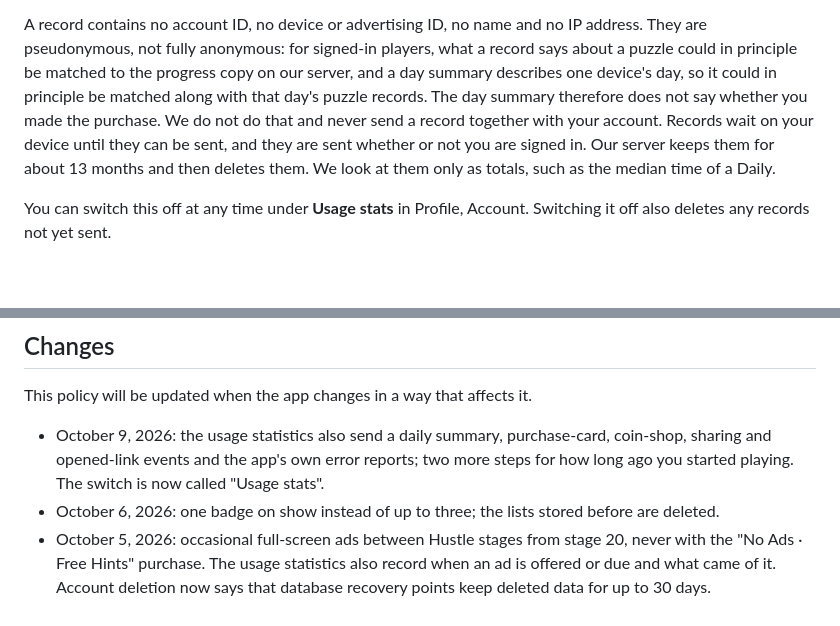
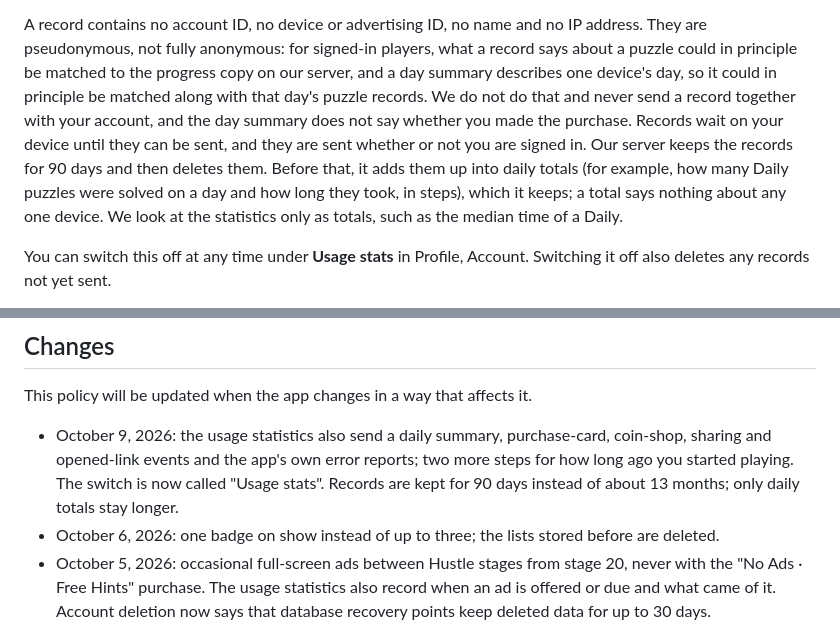
Before and after one commit to Vexury/vexury.github.io, a Markdown page: src/puzzle-hustle-privacy.md, 2 parts joined by grey strips. Rendered like a GitHub page; blank space fills up the shorter version.

Commit message:
Puzzle Hustle privacy: usage records kept 90 days, daily totals after that
Implemented with assistance from Claude Opus 5.5.

```diff
--- a/src/puzzle-hustle-privacy.md
+++ b/src/puzzle-hustle-privacy.md
@@ -191,10 +191,13 @@ for a program error (at most five a day). A record contains:
 A record contains no account ID, no device or advertising ID, no name and no IP address. They are
 pseudonymous, not fully anonymous: for signed-in players, what a record says about a puzzle could in
 principle be matched to the progress copy on our server, and a day summary describes one device's
-day, so it could in principle be matched along with that day's puzzle records. The day summary
-therefore does not say whether you made the purchase. We do not do that and never send a record together with your account. Records wait on your device until they can be sent, and they are sent whether or not you are
-signed in. Our server keeps them for about 13 months and
-then deletes them. We look at them only as totals, such as the median time of a Daily.
+day, so it could in principle be matched along with that day's puzzle records. We do not do that
+and never send a record together with your account, and the day summary does not say whether you
+made the purchase. Records wait on your device until they can be sent, and they are sent whether or
+not you are signed in. Our server keeps the records for 90 days and then deletes them. Before that,
+it adds them up into daily totals (for example, how many Daily puzzles were solved on a day and how
+long they took, in steps), which it keeps; a total says nothing about any one device. We look at
+the statistics only as totals, such as the median time of a Daily.
 
 You can switch this off at any time under **Usage stats** in Profile, Account. Switching it
 off also deletes any records not yet sent.
@@ -344,7 +347,8 @@ This policy will be updated when the app changes in a way that affects it.
 
 - October 9, 2026: the usage statistics also send a daily summary, purchase-card, coin-shop, sharing
   and opened-link events and the app's own error reports; two more steps for how long ago you
-  started playing. The switch is now called "Usage stats".
+  started playing. The switch is now called "Usage stats". Records are kept for 90 days instead of
+  about 13 months; only daily totals stay longer.
 - October 6, 2026: one badge on show instead of up to three; the lists stored before are deleted.
 - October 5, 2026: occasional full-screen ads between Hustle stages from stage 20, never with the
   "No Ads · Free Hints" purchase. The usage statistics also record when an ad is offered or due and
```
